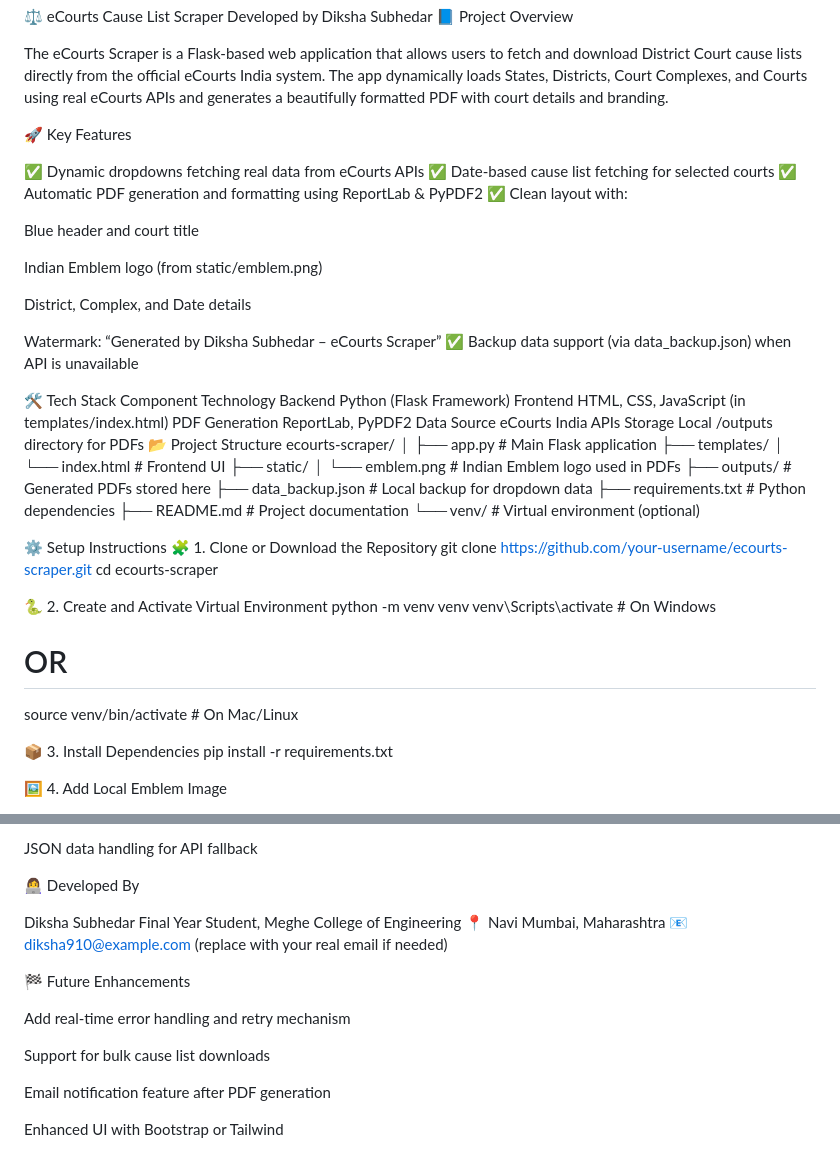
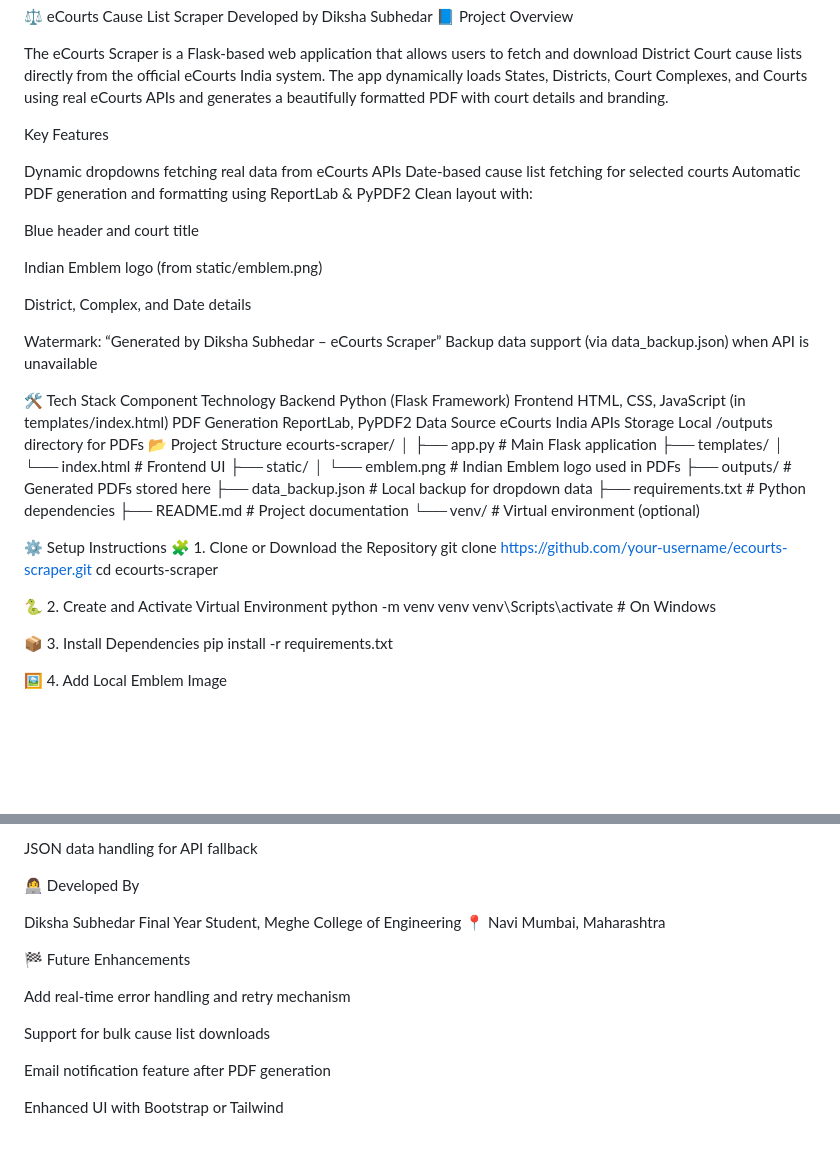
Before and after one commit to diksha910/eCourts_Scraper_Intern_Task, a Markdown page: README.md, 2 parts joined by grey strips. Drawn GitHub-style; blank space fills up the shorter version.

```diff
--- a/README.md
+++ b/README.md
@@ -5,12 +5,13 @@ Developed by Diksha Subhedar
 The eCourts Scraper is a Flask-based web application that allows users to fetch and download District Court cause lists directly from the official eCourts India system.
 The app dynamically loads States, Districts, Court Complexes, and Courts using real eCourts APIs and generates a beautifully formatted PDF with court details and branding.
 
-🚀 Key Features
 
-✅ Dynamic dropdowns fetching real data from eCourts APIs
-✅ Date-based cause list fetching for selected courts
-✅ Automatic PDF generation and formatting using ReportLab & PyPDF2
-✅ Clean layout with:
+ Key Features
+
+Dynamic dropdowns fetching real data from eCourts APIs
+Date-based cause list fetching for selected courts
+Automatic PDF generation and formatting using ReportLab & PyPDF2
+Clean layout with:
 
 Blue header and court title
 
@@ -19,7 +20,7 @@ Indian Emblem logo (from static/emblem.png)
 District, Complex, and Date details
 
 Watermark: “Generated by Diksha Subhedar – eCourts Scraper”
-✅ Backup data support (via data_backup.json) when API is unavailable
+Backup data support (via data_backup.json) when API is unavailable
 
 🛠️ Tech Stack
 Component	Technology
@@ -50,8 +51,6 @@ cd ecourts-scraper
 🐍 2. Create and Activate Virtual Environment
 python -m venv venv
 venv\Scripts\activate   # On Windows
-# OR
-source venv/bin/activate  # On Mac/Linux
 
 📦 3. Install Dependencies
 pip install -r requirements.txt
@@ -126,8 +125,6 @@ JSON data handling for API fallback
 Diksha Subhedar
 Final Year Student, Meghe College of Engineering
 📍 Navi Mumbai, Maharashtra
-📧 diksha910@example.com
- (replace with your real email if needed)
 
 🏁 Future Enhancements
 
@@ -137,4 +134,5 @@ Support for bulk cause list downloads
 
 Email notification feature after PDF generation
 
+
 Enhanced UI with Bootstrap or Tailwind
```
